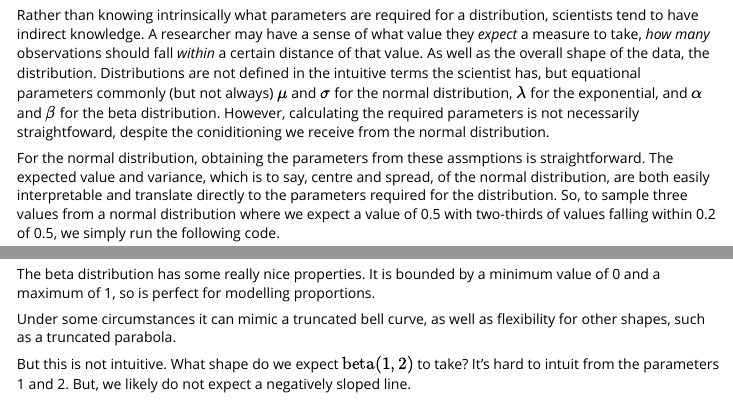
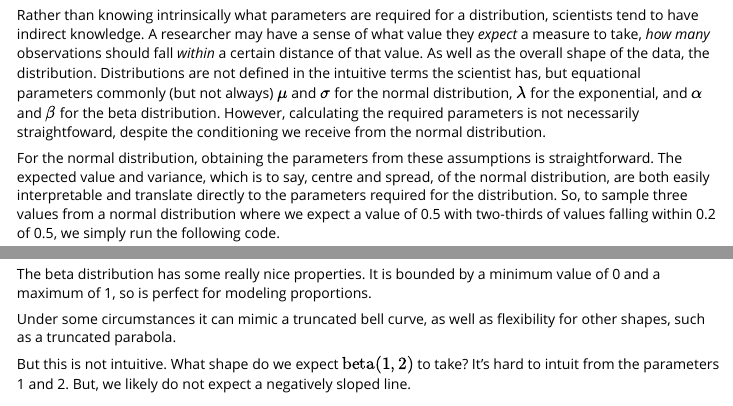
Before and after one commit to softloud/parameterpal, an R Markdown document (vignettes/betapal.Rmd): the page in a window 1100 px wide, from 330 px down, and a second part further down, joined at a grey line. Rendered offline with R 4.5, knitr and Pandoc, with nearby package versions; code that draws random numbers runs with fixed seeds of ours; common packages that the code uses without loading them are loaded.

Commit message:
close #17 :pray: @yabellini

````diff
--- a/vignettes/betapal.Rmd
+++ b/vignettes/betapal.Rmd
@@ -29,9 +29,9 @@ library(ggplot2)
 
 # motivation
 
-Rather than knowing intrinsically what parameters are required for a distribution, scientists tend to have indirect knowledge. A researcher may have a  sense of what value they *expect* a measure to take, *how many* observations should fall *within* a certain distance of that value. As well as the overall shape of the data, the distribution. Distributions are not defined in the intuitive terms the scientist has, but equational parameters commonly (but not always) $\mu$ and $\sigma$ for the normal distribution, $\lambda$ for the exponential, and $\alpha$ and $\beta$ for the beta distribution. However, calculating the required parameters is not necessarily straightfoward, despite the coniditioning we receive from the normal distribution.
+Rather than knowing intrinsically what parameters are required for a distribution, scientists tend to have indirect knowledge. A researcher may have a  sense of what value they *expect* a measure to take, *how many* observations should fall *within* a certain distance of that value. As well as the overall shape of the data, the distribution. Distributions are not defined in the intuitive terms the scientist has, but equational parameters commonly (but not always) $\mu$ and $\sigma$ for the normal distribution, $\lambda$ for the exponential, and $\alpha$ and $\beta$ for the beta distribution. However, calculating the required parameters is not necessarily straightfoward, despite the conditioning we receive from the normal distribution.
 
-For the normal distribution, obtaining the parameters from these assmptions is straightforward. The expected value and variance, which is to say, centre and spread, of the normal distribution, are both easily interpretable and translate directly to the parameters required for the distribution. So,  to sample three values from a normal distribution where we expect a value of 0.5 with two-thirds of values falling within 0.2 of 0.5, we simply run the following code.
+For the normal distribution, obtaining the parameters from these assumptions is straightforward. The expected value and variance, which is to say, centre and spread, of the normal distribution, are both easily interpretable and translate directly to the parameters required for the distribution. So,  to sample three values from a normal distribution where we expect a value of 0.5 with two-thirds of values falling within 0.2 of 0.5, we simply run the following code.
 
 ```{r}
 rnorm(n = 3,
@@ -45,7 +45,7 @@ But if we wished to sample from beta distribution, however, the parameters, `sha
 
 ## beta distribution
 
-The beta distribution has some really nice properties. It is bounded by a minimum value of 0 and a maximum of 1, so is perfect for modelling proportions.
+The beta distribution has some really nice properties. It is bounded by a minimum value of 0 and a maximum of 1, so is perfect for modeling proportions.
 
 Under some circumstances it can mimic a truncated bell curve, as well as flexibility for other shapes, such as a truncated parabola.
 
````
